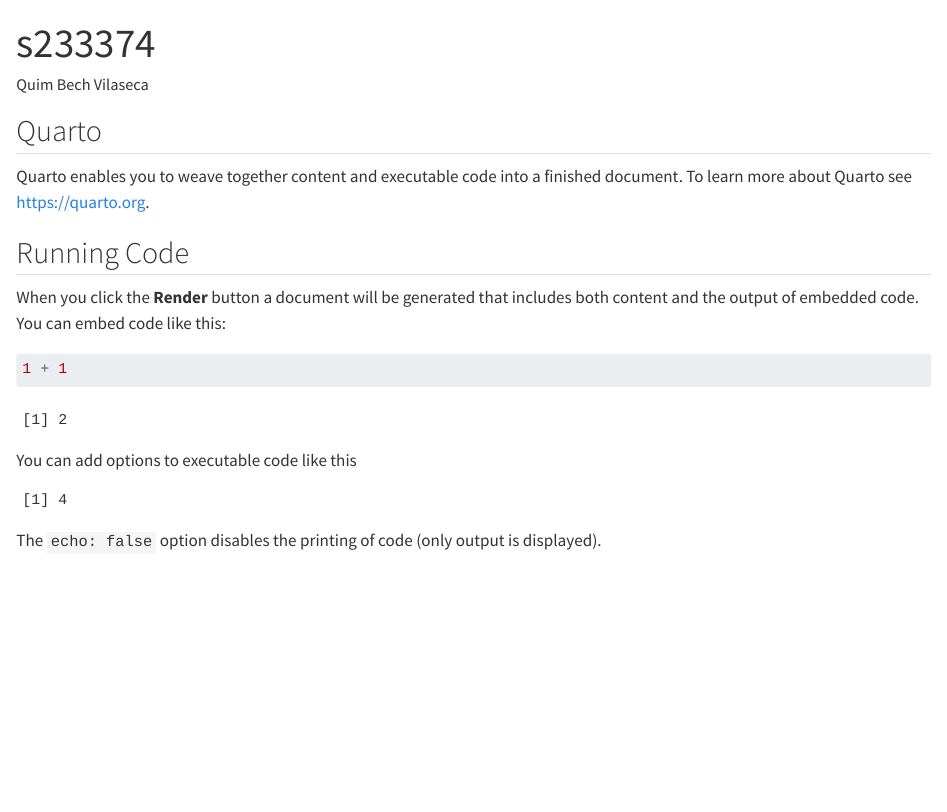
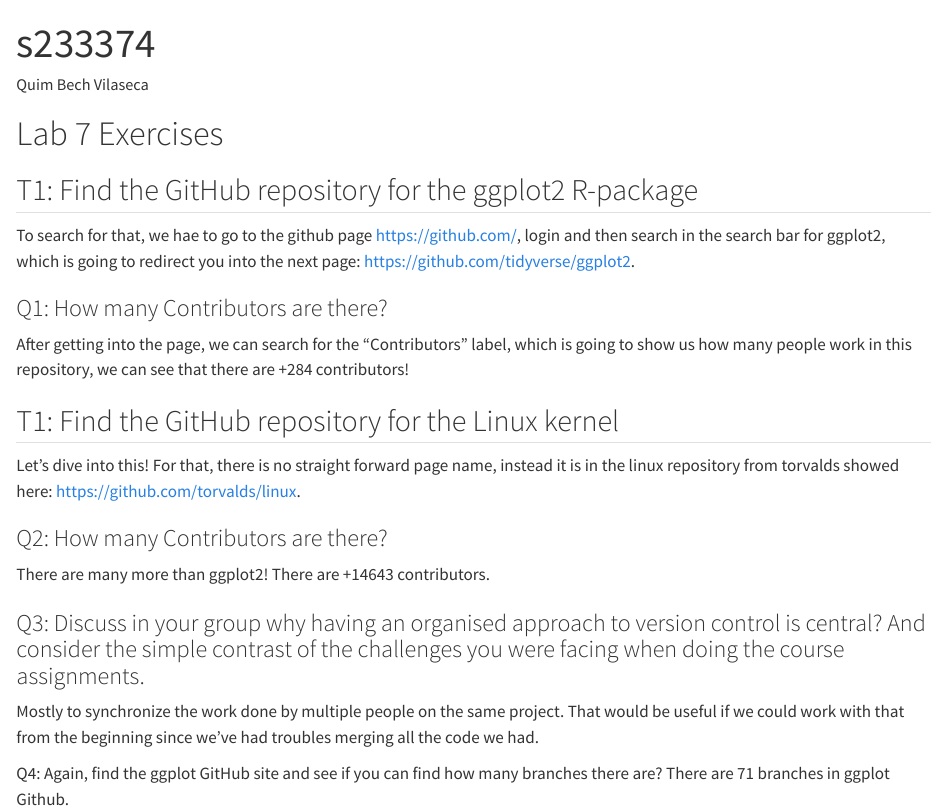
Before and after one commit to rforbiodatascience23/group01, a Quarto document (s233374.qmd): the page in a window 1100 px wide, from its top. Rendered offline with R 4.5, knitr and Pandoc in place of Quarto, with nearby package versions.

Commit message:
Changed some stuff

````diff
--- a/s233374.qmd
+++ b/s233374.qmd
@@ -5,23 +5,27 @@
 editor: visual
 ---
 
-## Quarto
+# Lab 7 Exercises
 
-Quarto enables you to weave together content and executable code into a finished document. To learn more about Quarto see <https://quarto.org>.
+## T1: Find the GitHub repository for the ggplot2 R-package
 
-## Running Code
+To search for that, we hae to go to the github page <https://github.com/>, login and then search in the search bar for ggplot2, which is going to redirect you into the next page: <https://github.com/tidyverse/ggplot2>.
 
-When you click the **Render** button a document will be generated that includes both content and the output of embedded code. You can embed code like this:
+### Q1: How many Contributors are there?
 
-```{r}
-1 + 1
-```
+After getting into the page, we can search for the "Contributors" label, which is going to show us how many people work in this repository, we can see that there are +284 contributors!
 
-You can add options to executable code like this
+## T1: Find the GitHub repository for the Linux kernel
 
-```{r}
-#| echo: false
-2 * 2
-```
+Let's dive into this! For that, there is no straight forward page name, instead it is in the linux repository from torvalds showed here: <https://github.com/torvalds/linux>.
 
-The `echo: false` option disables the printing of code (only output is displayed).
+### Q2: How many Contributors are there?
+
+There are many more than ggplot2! There are +14643 contributors.
+
+### Q3: Discuss in your group why having an organised approach to version control is central? And consider the simple contrast of the challenges you were facing when doing the course assignments.
+Mostly to synchronize the work done by multiple people on the same project.
+That would be useful if we could work with that from the beginning since we've had troubles merging all the code we had.
+
+Q4: Again, find the ggplot GitHub site and see if you can find how many branches there are?
+There are 71 branches in ggplot Github.
````
Also changed, not shown: group_document.qmd (+4 -1 lines).
